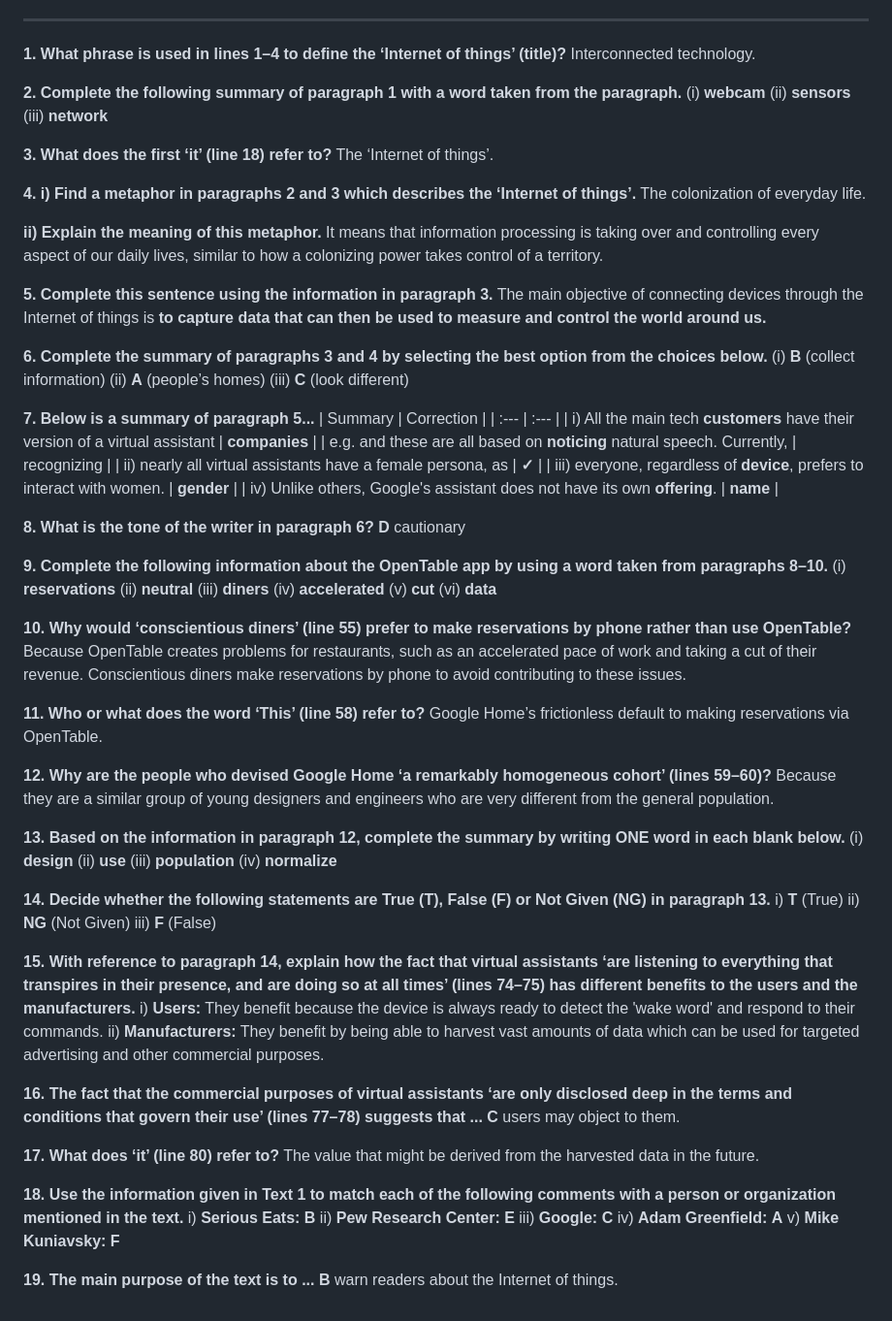
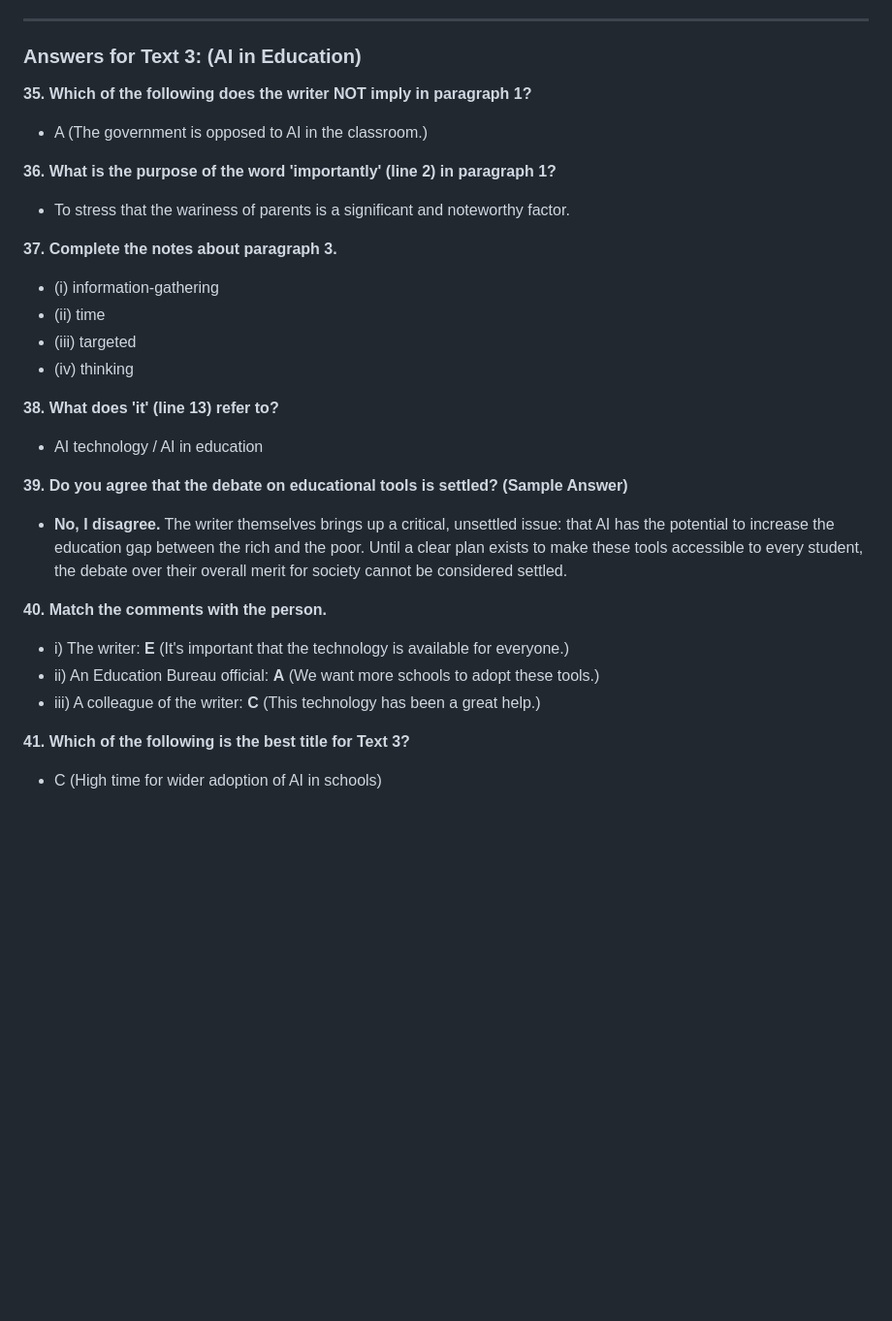
Before and after one commit to hugow0528/hugow0528.github.io, a Markdown page: ai1.md, the part around one of its changes. Shown at 97% size. Drawn GitHub-style; blank space fills up the shorter version.

```diff
--- a/ai1.md
+++ b/ai1.md
@@ -2,87 +64,30 @@ Of course! Here are the completed answers for the exercises based on the provide
 
 ---
 
-**1. What phrase is used in lines 1–4 to define the ‘Internet of things’ (title)?**
-Interconnected technology.
+### **Answers for Text 3: (AI in Education)**
 
-**2. Complete the following summary of paragraph 1 with a word taken from the paragraph.**
-(i) **webcam**
-(ii) **sensors**
-(iii) **network**
+**35. Which of the following does the writer NOT imply in paragraph 1?**
+*   A (The government is opposed to AI in the classroom.)
 
-**3. What does the first ‘it’ (line 18) refer to?**
-The ‘Internet of things’.
+**36. What is the purpose of the word 'importantly' (line 2) in paragraph 1?**
+*   To stress that the wariness of parents is a significant and noteworthy factor.
 
-**4. i) Find a metaphor in paragraphs 2 and 3 which describes the ‘Internet of things’.**
-The colonization of everyday life.
+**37. Complete the notes about paragraph 3.**
+*   (i) information-gathering
+*   (ii) time
+*   (iii) targeted
+*   (iv) thinking
 
-**ii) Explain the meaning of this metaphor.**
-It means that information processing is taking over and controlling every aspect of our daily lives, similar to how a colonizing power takes control of a territory.
+**38. What does 'it' (line 13) refer to?**
+*   AI technology / AI in education
 
-**5. Complete this sentence using the information in paragraph 3.**
-The main objective of connecting devices through the Internet of things is **to capture data that can then be used to measure and control the world around us.**
+**39. Do you agree that the debate on educational tools is settled? (Sample Answer)**
+*   **No, I disagree.** The writer themselves brings up a critical, unsettled issue: that AI has the potential to increase the education gap between the rich and the poor. Until a clear plan exists to make these tools accessible to every student, the debate over their overall merit for society cannot be considered settled.
 
-**6. Complete the summary of paragraphs 3 and 4 by selecting the best option from the choices below.**
-(i) **B** (collect information)
-(ii) **A** (people’s homes)
-(iii) **C** (look different)
+**40. Match the comments with the person.**
+*   i) The writer: **E** (It's important that the technology is available for everyone.)
+*   ii) An Education Bureau official: **A** (We want more schools to adopt these tools.)
+*   iii) A colleague of the writer: **C** (This technology has been a great help.)
 
-**7. Below is a summary of paragraph 5...**
-| Summary | Correction |
-| :--- | :--- |
-| i) All the main tech **customers** have their version of a virtual assistant | **companies** |
-| e.g. and these are all based on **noticing** natural speech. Currently, | recognizing |
-| ii) nearly all virtual assistants have a female persona, as | **✓** |
-| iii) everyone, regardless of **device**, prefers to interact with women. | **gender** |
-| iv) Unlike others, Google's assistant does not have its own **offering**. | **name** |
-
-**8. What is the tone of the writer in paragraph 6?**
-**D** cautionary
-
-**9. Complete the following information about the OpenTable app by using a word taken from paragraphs 8–10.**
-(i) **reservations**
-(ii) **neutral**
-(iii) **diners**
-(iv) **accelerated**
-(v) **cut**
-(vi) **data**
-
-**10. Why would ‘conscientious diners’ (line 55) prefer to make reservations by phone rather than use OpenTable?**
-Because OpenTable creates problems for restaurants, such as an accelerated pace of work and taking a cut of their revenue. Conscientious diners make reservations by phone to avoid contributing to these issues.
-
-**11. Who or what does the word ‘This’ (line 58) refer to?**
-Google Home’s frictionless default to making reservations via OpenTable.
-
-**12. Why are the people who devised Google Home ‘a remarkably homogeneous cohort’ (lines 59–60)?**
-Because they are a similar group of young designers and engineers who are very different from the general population.
-
-**13. Based on the information in paragraph 12, complete the summary by writing ONE word in each blank below.**
-(i) **design**
-(ii) **use**
-(iii) **population**
-(iv) **normalize**
-
-**14. Decide whether the following statements are True (T), False (F) or Not Given (NG) in paragraph 13.**
-i) **T** (True)
-ii) **NG** (Not Given)
-iii) **F** (False)
-
-**15. With reference to paragraph 14, explain how the fact that virtual assistants ‘are listening to everything that transpires in their presence, and are doing so at all times’ (lines 74–75) has different benefits to the users and the manufacturers.**
-i) **Users:** They benefit because the device is always ready to detect the 'wake word' and respond to their commands.
-ii) **Manufacturers:** They benefit by being able to harvest vast amounts of data which can be used for targeted advertising and other commercial purposes.
-
-**16. The fact that the commercial purposes of virtual assistants ‘are only disclosed deep in the terms and conditions that govern their use’ (lines 77–78) suggests that ...**
-**C** users may object to them.
-
-**17. What does ‘it’ (line 80) refer to?**
-The value that might be derived from the harvested data in the future.
-
-**18. Use the information given in Text 1 to match each of the following comments with a person or organization mentioned in the text.**
-i) **Serious Eats:** **B**
-ii) **Pew Research Center:** **E**
-iii) **Google:** **C**
-iv) **Adam Greenfield:** **A**
-v) **Mike Kuniavsky:** **F**
-
-**19. The main purpose of the text is to ...**
-**B** warn readers about the Internet of things.
+**41. Which of the following is the best title for Text 3?**
+*   C (High time for wider adoption of AI in schools)
```
Also changed, not shown: other parts of ai1.md (+63 -1 lines).
